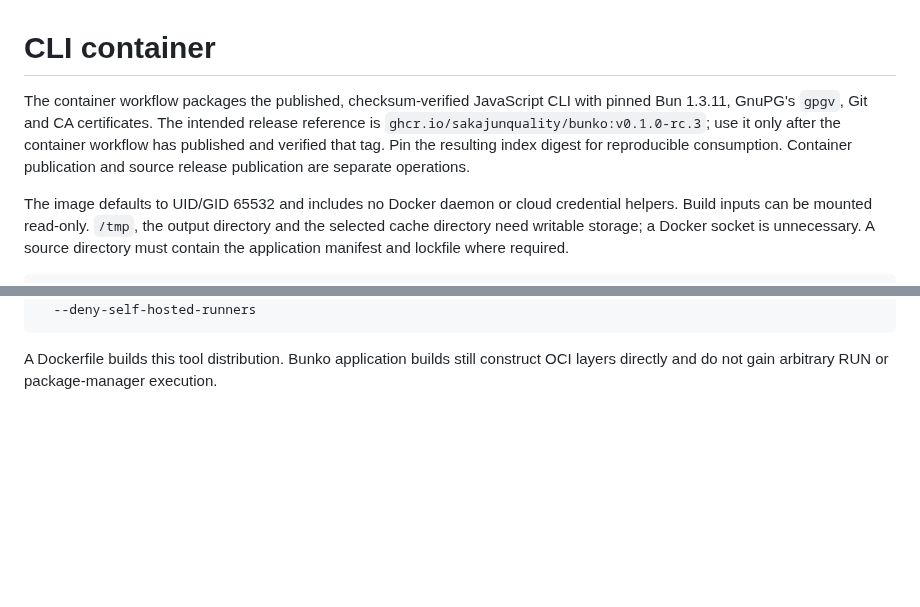
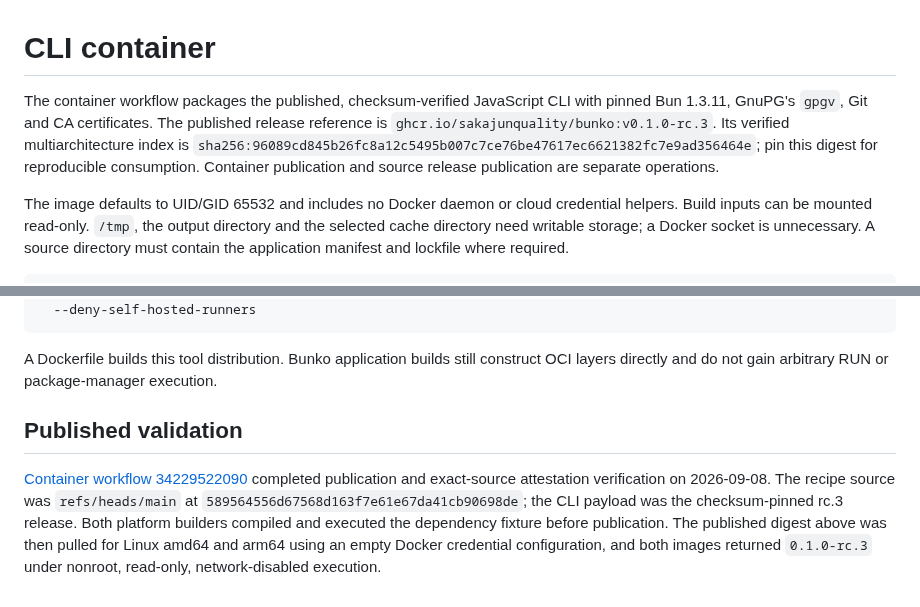
Before and after one commit to sakajunquality/bunko, a Markdown page: docs/CLI_CONTAINER.md, 2 parts joined by grey strips. Rendered like a GitHub page; blank space fills up the shorter version.

Commit message:
docs: record verified public CLI container distribution

````diff
--- a/docs/CLI_CONTAINER.md
+++ b/docs/CLI_CONTAINER.md
@@ -1,6 +1,6 @@
 # CLI container
 
-The container workflow packages the published, checksum-verified JavaScript CLI with pinned Bun 1.3.11, GnuPG's `gpgv`, Git and CA certificates. The intended release reference is `ghcr.io/sakajunquality/bunko:v0.1.0-rc.3`; use it only after the container workflow has published and verified that tag. Pin the resulting index digest for reproducible consumption. Container publication and source release publication are separate operations.
+The container workflow packages the published, checksum-verified JavaScript CLI with pinned Bun 1.3.11, GnuPG's `gpgv`, Git and CA certificates. The published release reference is `ghcr.io/sakajunquality/bunko:v0.1.0-rc.3`. Its verified multiarchitecture index is `sha256:96089cd845b26fc8a12c5495b007c7ce76be47617ec6621382fc7e9ad356464e`; pin this digest for reproducible consumption. Container publication and source release publication are separate operations.
 
 The image defaults to UID/GID 65532 and includes no Docker daemon or cloud credential helpers. Build inputs can be mounted read-only. `/tmp`, the output directory and the selected cache directory need writable storage; a Docker socket is unnecessary. A source directory must contain the application manifest and lockfile where required.
 
@@ -40,3 +40,7 @@ gh attestation verify "oci://ghcr.io/sakajunquality/bunko@$IMAGE_DIGEST" \
 ```
 
 A Dockerfile builds this tool distribution. Bunko application builds still construct OCI layers directly and do not gain arbitrary RUN or package-manager execution.
+
+## Published validation
+
+[Container workflow 34229522090](https://github.com/sakajunquality/bunko/actions/runs/34229522090) completed publication and exact-source attestation verification on 2026-09-08. The recipe source was `refs/heads/main` at `589564556d67568d163f7e61e67da41cb90698de`; the CLI payload was the checksum-pinned rc.3 release. Both platform builders compiled and executed the dependency fixture before publication. The published digest above was then pulled for Linux amd64 and arm64 using an empty Docker credential configuration, and both images returned `0.1.0-rc.3` under nonroot, read-only, network-disabled execution.
````
